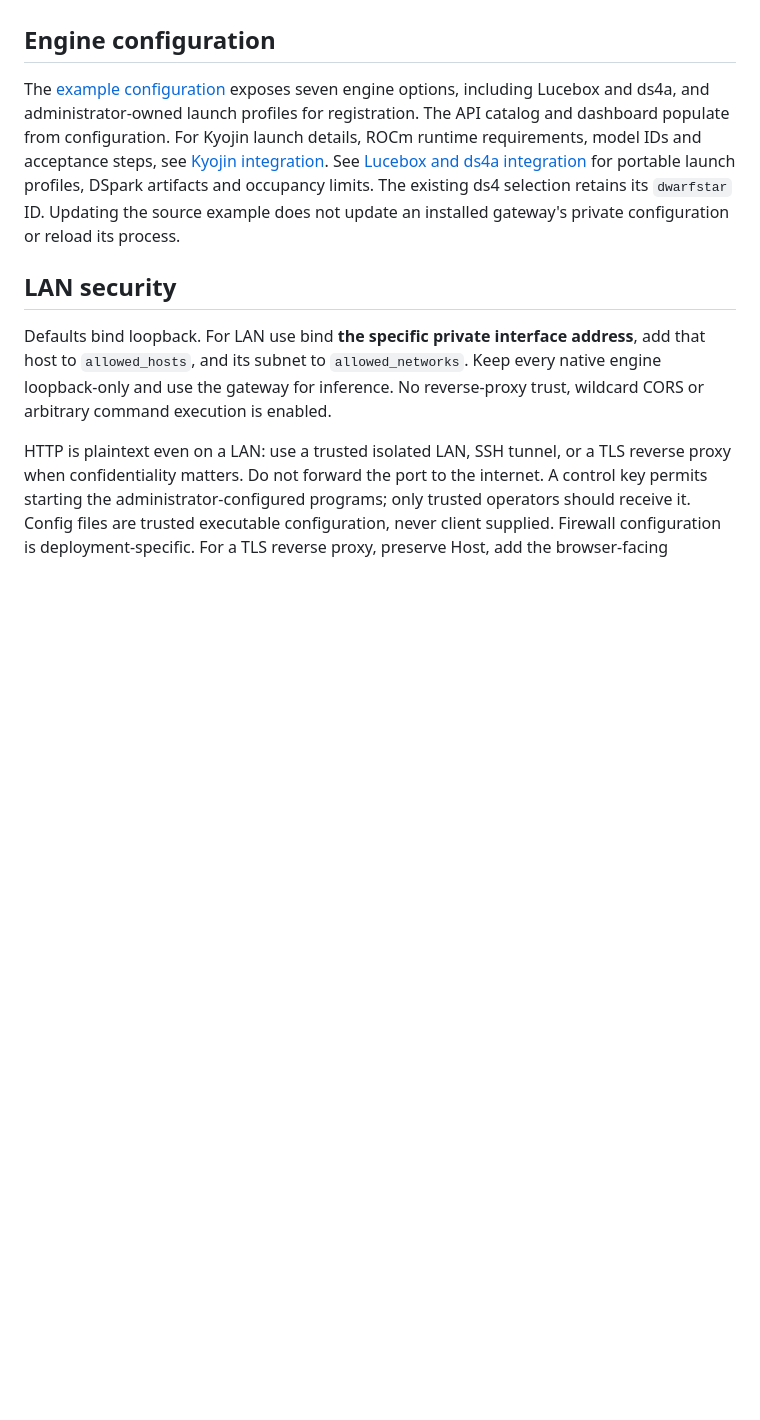
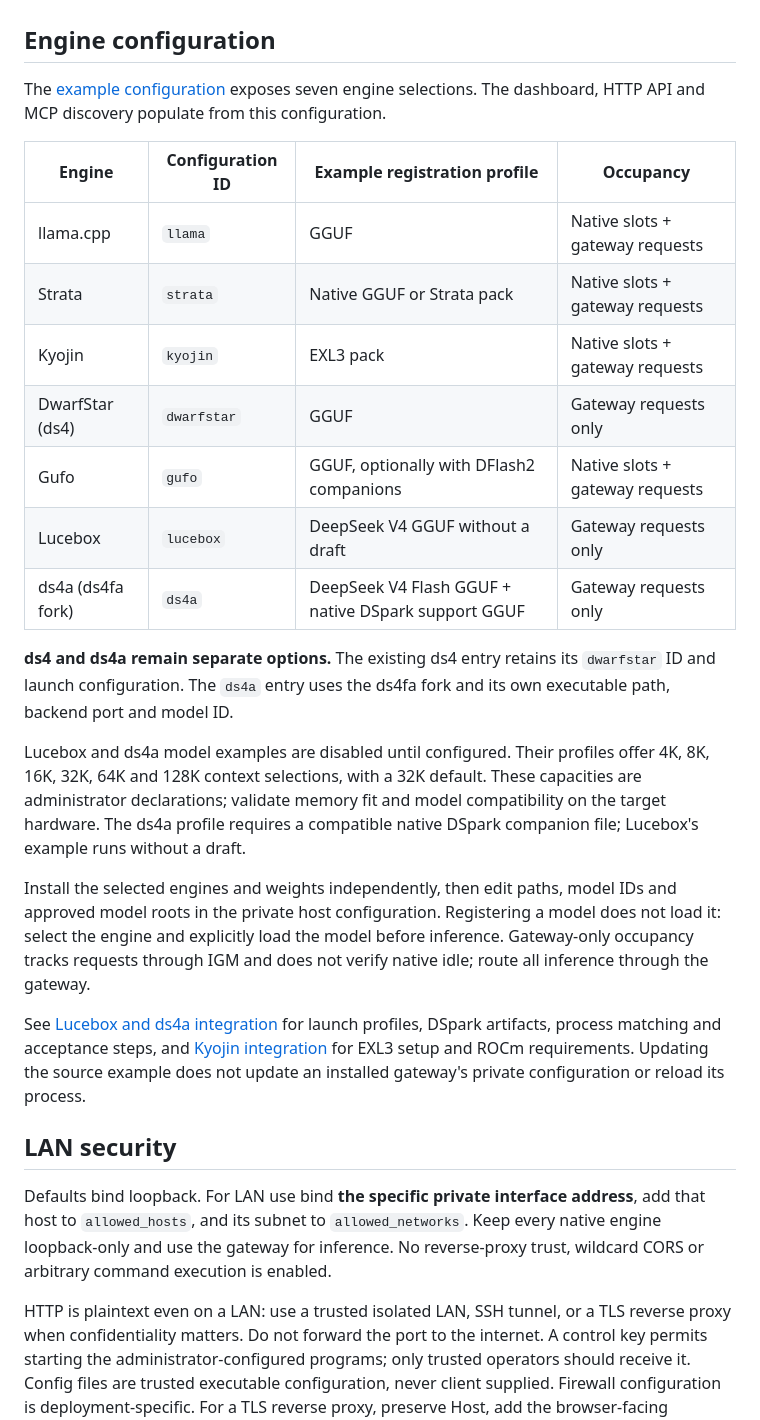
Before and after one commit to vkotios/inference-gateway-manager, a Markdown page: README.md, the part around the change. Rendered like a GitHub page; blank space fills up the shorter version.

Commit message:
Document all engine selections in the main README

```diff
--- a/README.md
+++ b/README.md
@@ -61,7 +61,25 @@ Open the configured address and use the control key from your private credential
 
 ## Engine configuration
 
-The [example configuration](examples/config.example.json) exposes seven engine options, including Lucebox and ds4a, and administrator-owned launch profiles for registration. The API catalog and dashboard populate from configuration. For Kyojin launch details, ROCm runtime requirements, model IDs and acceptance steps, see [Kyojin integration](docs/kyojin.md). See [Lucebox and ds4a integration](docs/lucebox-ds4a.md) for portable launch profiles, DSpark artifacts and occupancy limits. The existing ds4 selection retains its `dwarfstar` ID. Updating the source example does not update an installed gateway's private configuration or reload its process.
+The [example configuration](examples/config.example.json) exposes seven engine selections. The dashboard, HTTP API and MCP discovery populate from this configuration.
+
+| Engine | Configuration ID | Example registration profile | Occupancy |
+| --- | --- | --- | --- |
+| llama.cpp | `llama` | GGUF | Native slots + gateway requests |
+| Strata | `strata` | Native GGUF or Strata pack | Native slots + gateway requests |
+| Kyojin | `kyojin` | EXL3 pack | Native slots + gateway requests |
+| DwarfStar (ds4) | `dwarfstar` | GGUF | Gateway requests only |
+| Gufo | `gufo` | GGUF, optionally with DFlash2 companions | Native slots + gateway requests |
+| Lucebox | `lucebox` | DeepSeek V4 GGUF without a draft | Gateway requests only |
+| ds4a (ds4fa fork) | `ds4a` | DeepSeek V4 Flash GGUF + native DSpark support GGUF | Gateway requests only |
+
+**ds4 and ds4a remain separate options.** The existing ds4 entry retains its `dwarfstar` ID and launch configuration. The `ds4a` entry uses the ds4fa fork and its own executable path, backend port and model ID.
+
+Lucebox and ds4a model examples are disabled until configured. Their profiles offer 4K, 8K, 16K, 32K, 64K and 128K context selections, with a 32K default. These capacities are administrator declarations; validate memory fit and model compatibility on the target hardware. The ds4a profile requires a compatible native DSpark companion file; Lucebox's example runs without a draft.
+
+Install the selected engines and weights independently, then edit paths, model IDs and approved model roots in the private host configuration. Registering a model does not load it: select the engine and explicitly load the model before inference. Gateway-only occupancy tracks requests through IGM and does not verify native idle; route all inference through the gateway.
+
+See [Lucebox and ds4a integration](docs/lucebox-ds4a.md) for launch profiles, DSpark artifacts, process matching and acceptance steps, and [Kyojin integration](docs/kyojin.md) for EXL3 setup and ROCm requirements. Updating the source example does not update an installed gateway's private configuration or reload its process.
 
 ## LAN security
 
```
